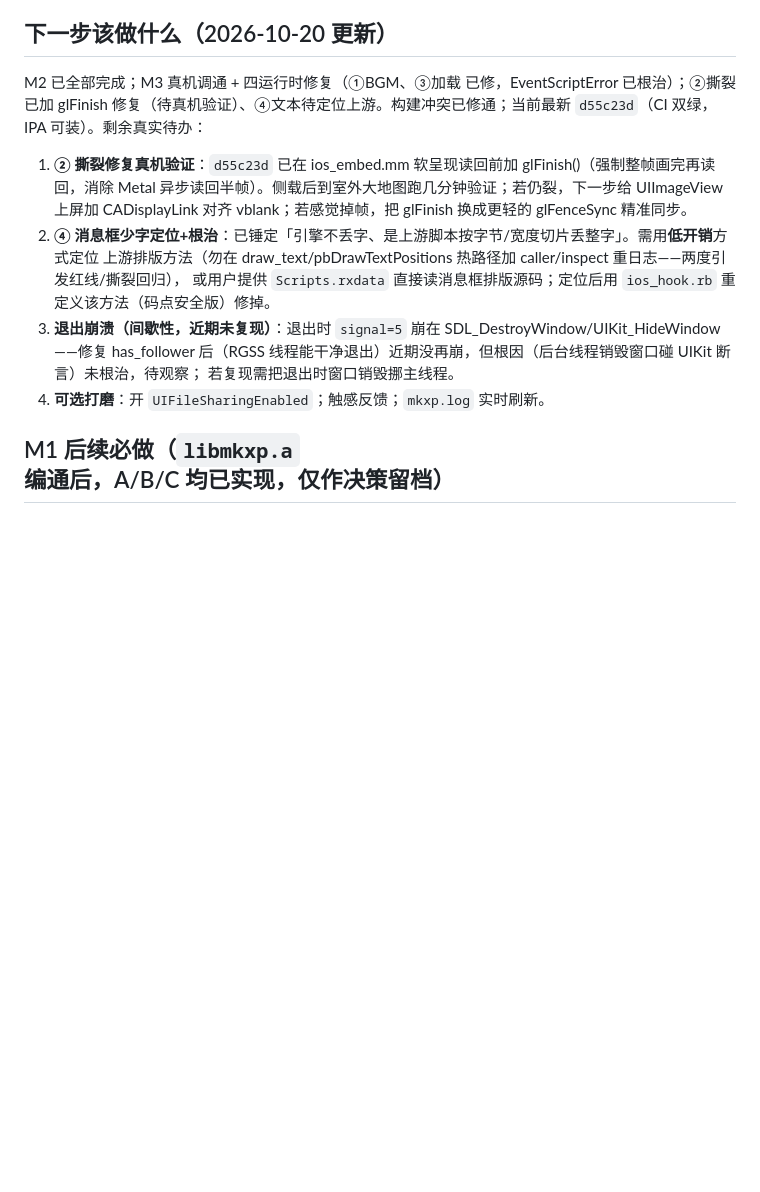
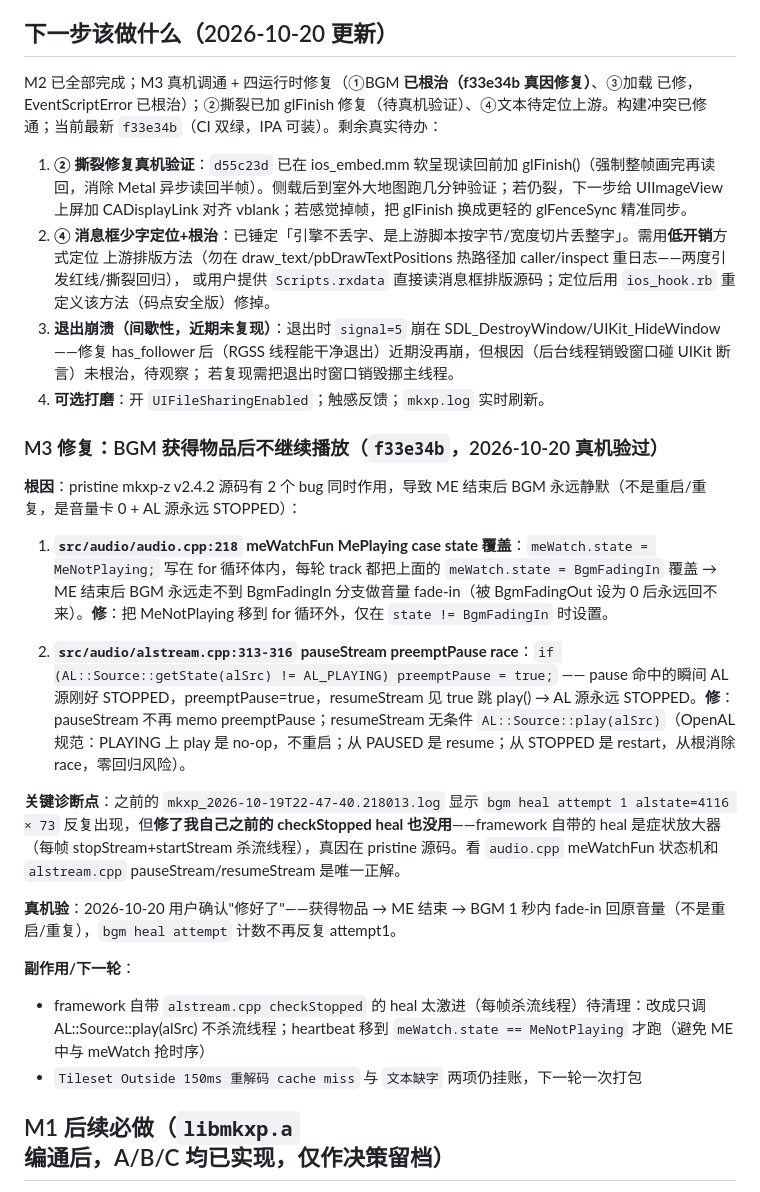
Before and after one commit to vikangliang/rpgxp-ios, a Markdown page: HANDOFF.md, the part around the change. GitHub-like rendering; blank space fills up the shorter version.

Commit message:
docs(handoff): record f33e34b BGM 根因修复（meWatchFun MePlaying state 覆盖 + pauseStream preemptPause race）
用户 2026-10-20 真机验过：获得物品后 BGM 1 秒内 fade-in 回原音量，不再 attempt1 卡死。
附录 4 项剩余：撕裂真机验 / 文本少字定位 / 退出崩溃观察 / checkStopped 激进 heal 待清理。

```diff
--- a/HANDOFF.md
+++ b/HANDOFF.md
@@ -286,8 +286,8 @@ M2 无画面修好后上真机，暴露一连串 iOS 实测问题，已连环修
 
 ## 下一步该做什么（2026-10-20 更新）
 
-M2 已全部完成；M3 真机调通 + 四运行时修复（①BGM、③加载 已修，EventScriptError 已根治）；②撕裂已加 glFinish
-修复（待真机验证）、④文本待定位上游。构建冲突已修通；当前最新 `d55c23d`（CI 双绿，IPA 可装）。剩余真实待办：
+M2 已全部完成；M3 真机调通 + 四运行时修复（①BGM **已根治（f33e34b 真因修复）**、③加载 已修，EventScriptError 已根治）；②撕裂已加 glFinish
+修复（待真机验证）、④文本待定位上游。构建冲突已修通；当前最新 `f33e34b`（CI 双绿，IPA 可装）。剩余真实待办：
 
 1. **② 撕裂修复真机验证**：`d55c23d` 已在 ios_embed.mm 软呈现读回前加 glFinish()（强制整帧画完再读回，消除
    Metal 异步读回半帧）。侧载后到室外大地图跑几分钟验证；若仍裂，下一步给 UIImageView 上屏加 CADisplayLink
@@ -299,6 +299,22 @@ M2 已全部完成；M3 真机调通 + 四运行时修复（①BGM、③加载
    has_follower 后（RGSS 线程能干净退出）近期没再崩，但根因（后台线程销毁窗口碰 UIKit 断言）未根治，待观察；
    若复现需把退出时窗口销毁挪主线程。
 4. **可选打磨**：开 `UIFileSharingEnabled`；触感反馈；`mkxp.log` 实时刷新。
+
+### M3 修复：BGM 获得物品后不继续播放（`f33e34b`，2026-10-20 真机验过）
+
+**根因**：pristine mkxp-z v2.4.2 源码有 2 个 bug 同时作用，导致 ME 结束后 BGM 永远静默（不是重启/重复，是音量卡 0 + AL 源永远 STOPPED）：
+
+1. **`src/audio/audio.cpp:218` meWatchFun MePlaying case state 覆盖**：`meWatch.state = MeNotPlaying;` 写在 for 循环体内，每轮 track 都把上面的 `meWatch.state = BgmFadingIn` 覆盖 → ME 结束后 BGM 永远走不到 BgmFadingIn 分支做音量 fade-in（被 BgmFadingOut 设为 0 后永远回不来）。**修**：把 MeNotPlaying 移到 for 循环外，仅在 `state != BgmFadingIn` 时设置。
+
+2. **`src/audio/alstream.cpp:313-316` pauseStream preemptPause race**：`if (AL::Source::getState(alSrc) != AL_PLAYING) preemptPause = true;` —— pause 命中的瞬间 AL 源刚好 STOPPED，preemptPause=true，resumeStream 见 true 跳 play() → AL 源永远 STOPPED。**修**：pauseStream 不再 memo preemptPause；resumeStream 无条件 `AL::Source::play(alSrc)`（OpenAL 规范：PLAYING 上 play 是 no-op，不重启；从 PAUSED 是 resume；从 STOPPED 是 restart，从根消除 race，零回归风险）。
+
+**关键诊断点**：之前的 `mkxp_2026-10-19T22-47-40.218013.log` 显示 `bgm heal attempt 1 alstate=4116 × 73` 反复出现，但**修了我自己之前的 checkStopped heal 也没用**——framework 自带的 heal 是症状放大器（每帧 stopStream+startStream 杀流线程），真因在 pristine 源码。看 `audio.cpp` meWatchFun 状态机和 `alstream.cpp` pauseStream/resumeStream 是唯一正解。
+
+**真机验**：2026-10-20 用户确认"修好了"——获得物品 → ME 结束 → BGM 1 秒内 fade-in 回原音量（不是重启/重复），`bgm heal attempt` 计数不再反复 attempt1。
+
+**副作用/下一轮**：
+- framework 自带 `alstream.cpp checkStopped` 的 heal 太激进（每帧杀流线程）待清理：改成只调 AL::Source::play(alSrc) 不杀流线程；heartbeat 移到 `meWatch.state == MeNotPlaying` 才跑（避免 ME 中与 meWatch 抢时序）
+- `Tileset Outside 150ms 重解码 cache miss` 与 `文本缺字` 两项仍挂账，下一轮一次打包
 
 ## M1 后续必做（`libmkxp.a` 编通后，A/B/C 均已实现，仅作决策留档）
 
```
